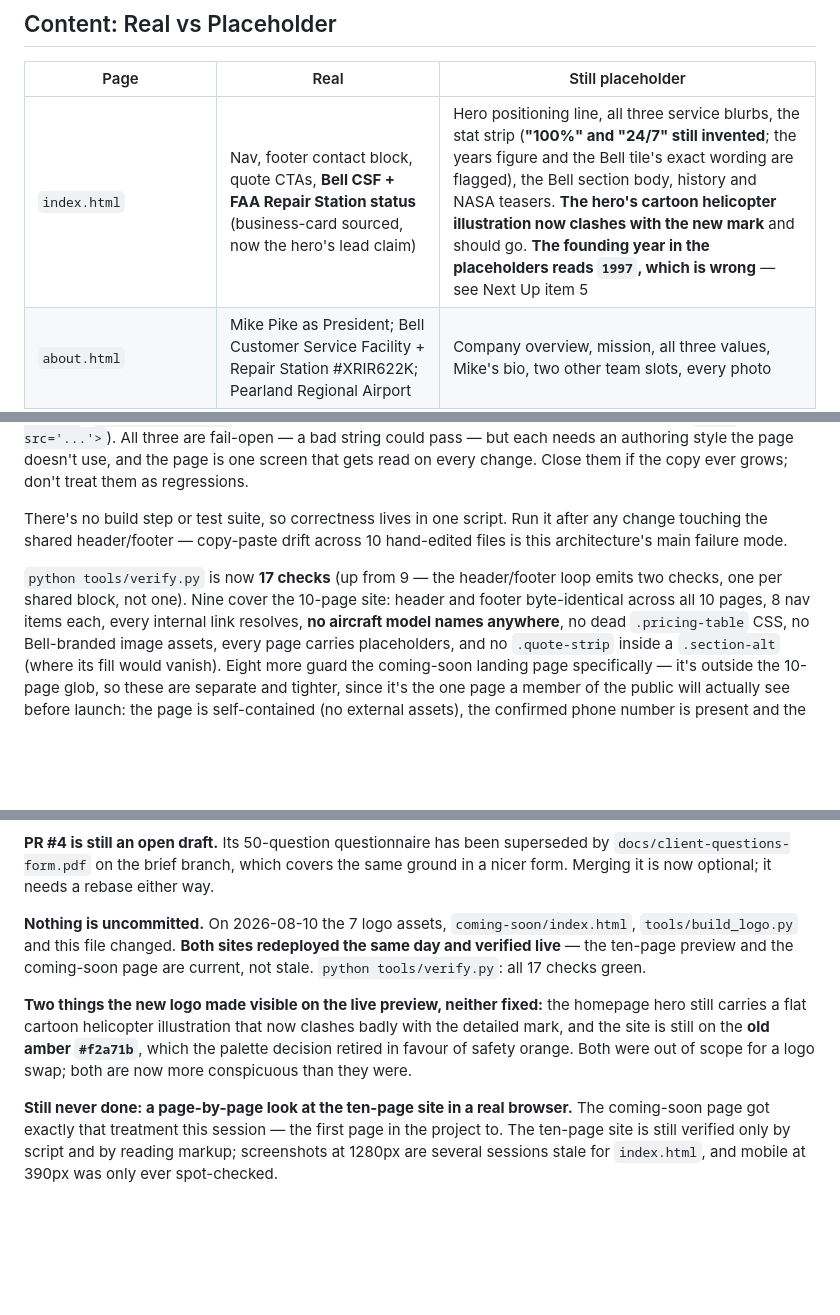
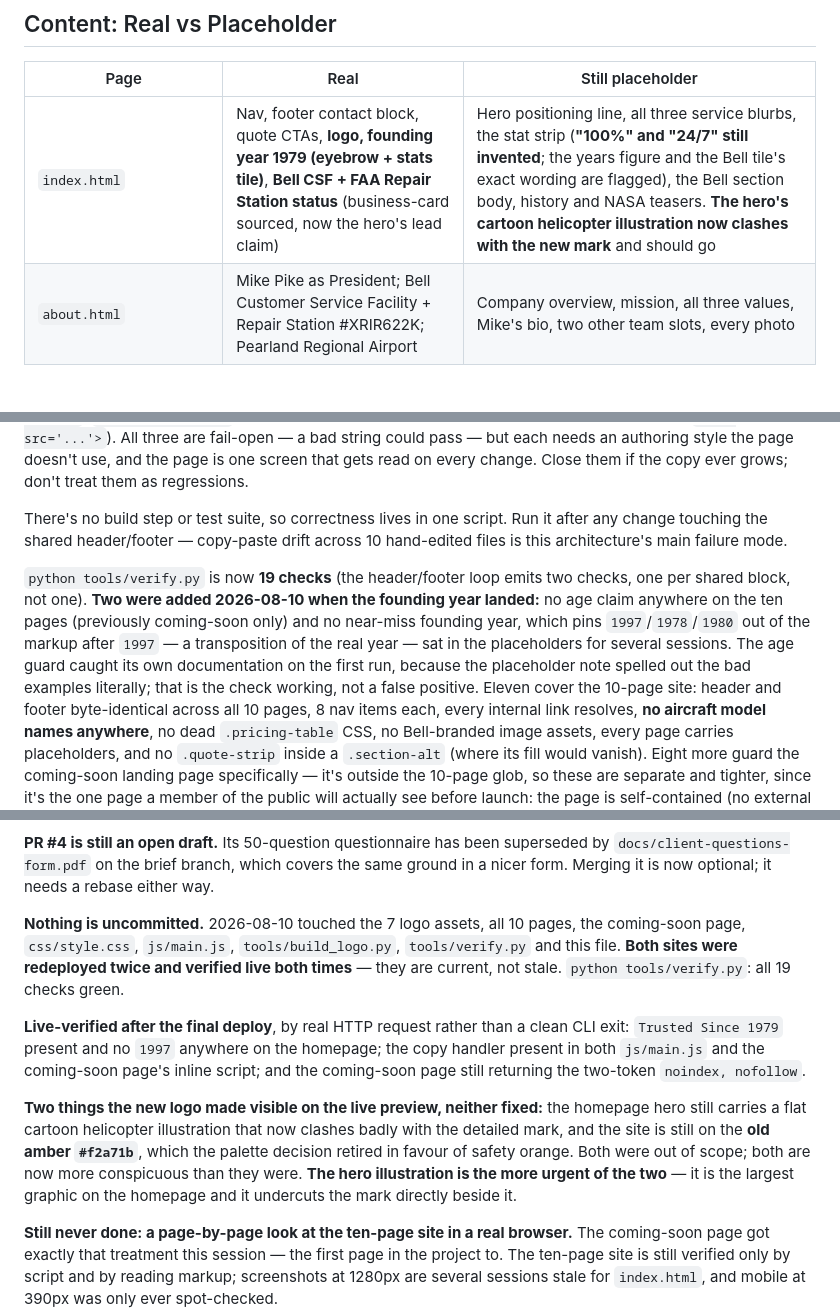
Before and after one commit to okurtenayhh/SouthAirHelicopter, a Markdown page: PROJECT-STATUS.md, 3 parts joined by grey strips. Rendered like a GitHub page; blank space fills up the shorter version.

Commit message:
Record the year landing and the clipboard behaviour
Item 5 is mostly done, so it now describes what is left rather than what was
wrong: six [PLACEHOLDER Year] spans remain in about, history and index, and
the note warns they are mostly other dates -- timeline milestones, the
homepage history teaser -- so they should be checked individually rather
than bulk-replaced with 1979.

Records the copy-to-clipboard decision with its two deliberate parts: the
phone stays a tel: link, and the coming-soon page duplicates the CSS and JS
inline because it has to stay self-contained.

Verification section goes to 19 checks and explains the two new guards,
including that the age guard caught its own documentation on the first run.

Both sites redeployed and re-verified over HTTP: the year is live, the copy
handler is present in both the shared main.js and the coming-soon inline
script, and the coming-soon page still returns the two-token noindex that
proves its own config answered.

Also flags the homepage hero's cartoon helicopter as the more urgent of the
two leftovers -- it is the largest graphic on the page and sits right next
to the new mark.

Co-Authored-By: Claude Opus 5 <noreply@anthropic.com>

```diff
--- a/PROJECT-STATUS.md
+++ b/PROJECT-STATUS.md
@@ -149,7 +149,7 @@ in this list is still open.*
 
 | Page | Real | Still placeholder |
 | --- | --- | --- |
-| `index.html` | Nav, footer contact block, quote CTAs, **Bell CSF + FAA Repair Station status** (business-card sourced, now the hero's lead claim) | Hero positioning line, all three service blurbs, the stat strip (**"100%" and "24/7" still invented**; the years figure and the Bell tile's exact wording are flagged), the Bell section body, history and NASA teasers. **The hero's cartoon helicopter illustration now clashes with the new mark** and should go. **The founding year in the placeholders reads `1997`, which is wrong** — see Next Up item 5 |
+| `index.html` | Nav, footer contact block, quote CTAs, **logo, founding year 1979 (eyebrow + stats tile)**, **Bell CSF + FAA Repair Station status** (business-card sourced, now the hero's lead claim) | Hero positioning line, all three service blurbs, the stat strip (**"100%" and "24/7" still invented**; the years figure and the Bell tile's exact wording are flagged), the Bell section body, history and NASA teasers. **The hero's cartoon helicopter illustration now clashes with the new mark** and should go |
 | `about.html` | Mike Pike as President; Bell Customer Service Facility + Repair Station #XRIR622K; Pearland Regional Airport | Company overview, mission, all three values, Mike's bio, two other team slots, every photo |
 | `services.html` | Bell certification line; quote-only framing | The entire six-service list, all three "How Pricing Works" steps, the testimonial |
 | `bell-service-center.html` | Repair Station #XRIR622K; Bell CSF status (business-card wording) | What the certification covers, how long it's been held, the ratings on the certificate. Page carries a standing trademark warning and an empty reserved badge slot |
@@ -229,8 +230,13 @@ ever grows; don't treat them as regressions.
 
 There's no build step or test suite, so correctness lives in one script. Run it after any change touching the shared header/footer — copy-paste drift across 10 hand-edited files is this architecture's main failure mode.
 
-`python tools/verify.py` is now **17 checks** (up from 9 — the header/footer loop emits
-two checks, one per shared block, not one). Nine cover the 10-page site:
+`python tools/verify.py` is now **19 checks** (the header/footer loop emits two checks, one
+per shared block, not one). **Two were added 2026-08-10 when the founding year landed:** no
+age claim anywhere on the ten pages (previously coming-soon only) and no near-miss founding
+year, which pins `1997`/`1978`/`1980` out of the markup after `1997` — a transposition of
+the real year — sat in the placeholders for several sessions. The age guard caught its own
+documentation on the first run, because the placeholder note spelled out the bad examples
+literally; that is the check working, not a false positive. Eleven cover the 10-page site:
 header and footer byte-identical across all 10 pages, 8 nav items each, every internal
 link resolves, **no aircraft model names anywhere**, no dead `.pricing-table` CSS, no
 Bell-branded image assets, every page carries placeholders, and no `.quote-strip` inside
@@ -318,16 +324,22 @@ been corrected to match reality.
 by `docs/client-questions-form.pdf` on the brief branch, which covers the same ground
 in a nicer form. Merging it is now optional; it needs a rebase either way.
 
-**Nothing is uncommitted.** On 2026-08-10 the 7 logo assets, `coming-soon/index.html`,
-`tools/build_logo.py` and this file changed. **Both sites redeployed the same day and
-verified live** — the ten-page preview and the coming-soon page are current, not stale.
-`python tools/verify.py`: all 17 checks green.
+**Nothing is uncommitted.** 2026-08-10 touched the 7 logo assets, all 10 pages, the
+coming-soon page, `css/style.css`, `js/main.js`, `tools/build_logo.py`, `tools/verify.py`
+and this file. **Both sites were redeployed twice and verified live both times** — they
+are current, not stale. `python tools/verify.py`: all 19 checks green.
+
+**Live-verified after the final deploy**, by real HTTP request rather than a clean CLI
+exit: `Trusted Since 1979` present and no `1997` anywhere on the homepage; the copy handler
+present in both `js/main.js` and the coming-soon page's inline script; and the coming-soon
+page still returning the two-token `noindex, nofollow`.
 
 **Two things the new logo made visible on the live preview, neither fixed:** the homepage
 hero still carries a flat cartoon helicopter illustration that now clashes badly with the
 detailed mark, and the site is still on the **old amber `#f2a71b`**, which the palette
-decision retired in favour of safety orange. Both were out of scope for a logo swap; both
-are now more conspicuous than they were.
+decision retired in favour of safety orange. Both were out of scope; both are now more
+conspicuous than they were. **The hero illustration is the more urgent of the two** — it is
+the largest graphic on the homepage and it undercuts the mark directly beside it.
 
 **Still never done: a page-by-page look at the ten-page site in a real browser.** The
 coming-soon page got exactly that treatment this session — the first page in the project
```
Also changed, not shown: other parts of PROJECT-STATUS.md (+3 -2 lines).
